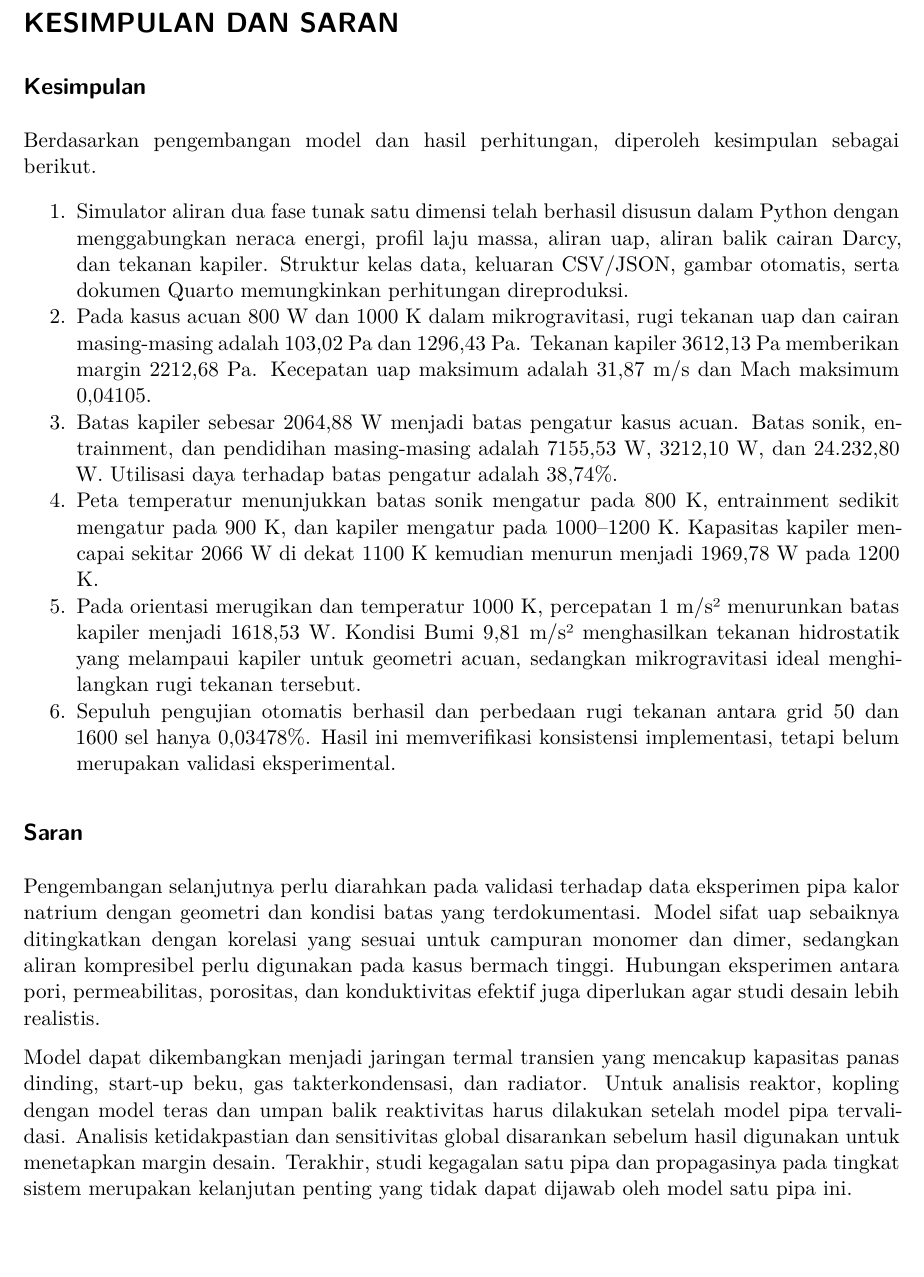
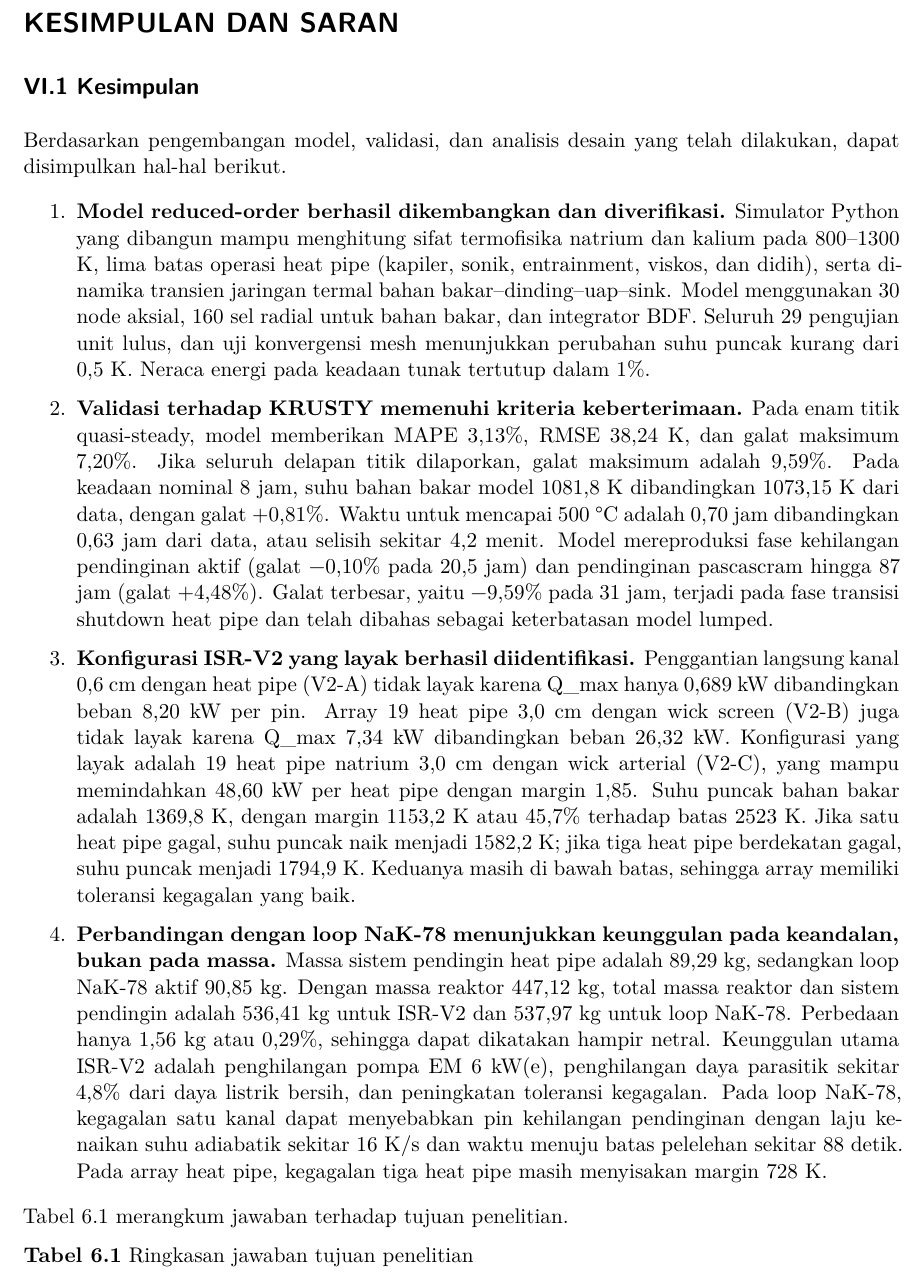
Before and after one commit to okirain/final-project-v3, a Quarto document (06-kesimpulan-saran.qmd): part of the page before the commit and part of page 1 of 3 after it, cut so that both start at the same text, the shorter picture padded with empty space. Rendered offline with R 4.5, knitr and Pandoc in place of Quarto, then LaTeX, with nearby package versions.

Commit message:
v2 kesimpulan

```diff
--- a/06-kesimpulan-saran.qmd
+++ b/06-kesimpulan-saran.qmd
@@ -1,19 +1,18 @@
 
 # KESIMPULAN DAN SARAN
 
-## Kesimpulan
+## VI.1 Kesimpulan
 
-Berdasarkan pengembangan model dan hasil perhitungan, diperoleh kesimpulan sebagai berikut.
+Berdasarkan pengembangan model, validasi, dan analisis desain yang telah dilakukan, dapat disimpulkan hal-hal berikut.
 
-1. Simulator aliran dua fase tunak satu dimensi telah berhasil disusun dalam Python dengan menggabungkan neraca energi, profil laju massa, aliran uap, aliran balik cairan Darcy, dan tekanan kapiler. Struktur kelas data, keluaran CSV/JSON, gambar otomatis, serta dokumen Quarto memungkinkan perhitungan direproduksi.
-2. Pada kasus acuan 800 W dan 1000 K dalam mikrogravitasi, rugi tekanan uap dan cairan masing-masing adalah 103,02 Pa dan 1296,43 Pa. Tekanan kapiler 3612,13 Pa memberikan margin 2212,68 Pa. Kecepatan uap maksimum adalah 31,87 m/s dan Mach maksimum 0,04105.
-3. Batas kapiler sebesar 2064,88 W menjadi batas pengatur kasus acuan. Batas sonik, entrainment, dan pendidihan masing-masing adalah 7155,53 W, 3212,10 W, dan 24.232,80 W. Utilisasi daya terhadap batas pengatur adalah 38,74%.
-4. Peta temperatur menunjukkan batas sonik mengatur pada 800 K, entrainment sedikit mengatur pada 900 K, dan kapiler mengatur pada 1000–1200 K. Kapasitas kapiler mencapai sekitar 2066 W di dekat 1100 K kemudian menurun menjadi 1969,78 W pada 1200 K.
-5. Pada orientasi merugikan dan temperatur 1000 K, percepatan 1 m/s² menurunkan batas kapiler menjadi 1618,53 W. Kondisi Bumi 9,81 m/s² menghasilkan tekanan hidrostatik yang melampaui kapiler untuk geometri acuan, sedangkan mikrogravitasi ideal menghilangkan rugi tekanan tersebut.
-6. Sepuluh pengujian otomatis berhasil dan perbedaan rugi tekanan antara grid 50 dan 1600 sel hanya 0,03478%. Hasil ini memverifikasi konsistensi implementasi, tetapi belum merupakan validasi eksperimental.
+1. **Model reduced-order berhasil dikembangkan dan diverifikasi.** Simulator Python yang dibangun mampu menghitung sifat termofisika natrium dan kalium pada 800–1300 K, lima batas operasi heat pipe (kapiler, sonik, entrainment, viskos, dan didih), serta dinamika transien jaringan termal bahan bakar–dinding–uap–sink. Model menggunakan 30 node aksial, 160 sel radial untuk bahan bakar, dan integrator BDF. Seluruh 29 pengujian unit lulus, dan uji konvergensi mesh menunjukkan perubahan suhu puncak kurang dari 0,5 K. Neraca energi pada keadaan tunak tertutup dalam 1%.
 
-## Saran
+2. **Validasi terhadap KRUSTY memenuhi kriteria keberterimaan.** Pada enam titik quasi-steady, model memberikan MAPE 3,13%, RMSE 38,24 K, dan galat maksimum 7,20%. Jika seluruh delapan titik dilaporkan, galat maksimum adalah 9,59%. Pada keadaan nominal 8 jam, suhu bahan bakar model 1081,8 K dibandingkan 1073,15 K dari data, dengan galat +0,81%. Waktu untuk mencapai 500 °C adalah 0,70 jam dibandingkan 0,63 jam dari data, atau selisih sekitar 4,2 menit. Model mereproduksi fase kehilangan pendinginan aktif (galat −0,10% pada 20,5 jam) dan pendinginan pascascram hingga 87 jam (galat +4,48%). Galat terbesar, yaitu −9,59% pada 31 jam, terjadi pada fase transisi shutdown heat pipe dan telah dibahas sebagai keterbatasan model lumped.
 
-Pengembangan selanjutnya perlu diarahkan pada validasi terhadap data eksperimen pipa kalor natrium dengan geometri dan kondisi batas yang terdokumentasi. Model sifat uap sebaiknya ditingkatkan dengan korelasi yang sesuai untuk campuran monomer dan dimer, sedangkan aliran kompresibel perlu digunakan pada kasus bermach tinggi. Hubungan eksperimen antara pori, permeabilitas, porositas, dan konduktivitas efektif juga diperlukan agar studi desain lebih realistis.
+3. **Konfigurasi ISR-V2 yang layak berhasil diidentifikasi.** Penggantian langsung kanal 0,6 cm dengan heat pipe (V2-A) tidak layak karena Q_max hanya 0,689 kW dibandingkan beban 8,20 kW per pin. Array 19 heat pipe 3,0 cm dengan wick screen (V2-B) juga tidak layak karena Q_max 7,34 kW dibandingkan beban 26,32 kW. Konfigurasi yang layak adalah 19 heat pipe natrium 3,0 cm dengan wick arterial (V2-C), yang mampu memindahkan 48,60 kW per heat pipe dengan margin 1,85. Suhu puncak bahan bakar adalah 1369,8 K, dengan margin 1153,2 K atau 45,7% terhadap batas 2523 K. Jika satu heat pipe gagal, suhu puncak naik menjadi 1582,2 K; jika tiga heat pipe berdekatan gagal, suhu puncak menjadi 1794,9 K. Keduanya masih di bawah batas, sehingga array memiliki toleransi kegagalan yang baik.
 
-Model dapat dikembangkan menjadi jaringan termal transien yang mencakup kapasitas panas dinding, start-up beku, gas takterkondensasi, dan radiator. Untuk analisis reaktor, kopling dengan model teras dan umpan balik reaktivitas harus dilakukan setelah model pipa tervalidasi. Analisis ketidakpastian dan sensitivitas global disarankan sebelum hasil digunakan untuk menetapkan margin desain. Terakhir, studi kegagalan satu pipa dan propagasinya pada tingkat sistem merupakan kelanjutan penting yang tidak dapat dijawab oleh model satu pipa ini.
+4. **Perbandingan dengan loop NaK-78 menunjukkan keunggulan pada keandalan, bukan pada massa.** Massa sistem pendingin heat pipe adalah 89,29 kg, sedangkan loop NaK-78 aktif 90,85 kg. Dengan massa reaktor 447,12 kg, total massa reaktor dan sistem pendingin adalah 536,41 kg untuk ISR-V2 dan 537,97 kg untuk loop NaK-78. Perbedaan hanya 1,56 kg atau 0,29%, sehingga dapat dikatakan hampir netral. Keunggulan utama ISR-V2 adalah penghilangan pompa EM 6 kW(e), penghilangan daya parasitik sekitar 4,8% dari daya listrik bersih, dan peningkatan toleransi kegagalan. Pada loop NaK-78, kegagalan satu kanal dapat menyebabkan pin kehilangan pendinginan dengan laju kenaikan suhu adiabatik sekitar 16 K/s dan waktu menuju batas pelelehan sekitar 88 detik. Pada array heat pipe, kegagalan tiga heat pipe masih menyisakan margin 728 K.
+
+Tabel 6.1 merangkum jawaban terhadap tujuan penelitian.
+
+**Tabel 6.1** Ringkasan jawaban tujuan penelitian
```
Also changed, not shown: figures/fig_5_1_krusty_validation.png (added), figures/fig_5_2_operating_limits.png (added), figures/fig_5_3_isr_fuel_temperature.png (added), figures/fig_5_4_isr_startup.png (added), figures/fig_5_5_mass_comparison.png (added), figures/fig_5_6_design_scan.png (added), figures/fig_5_7_sensitivity.png (added), 06-kesimpulan-saran.qmd (29 more changed lines).
